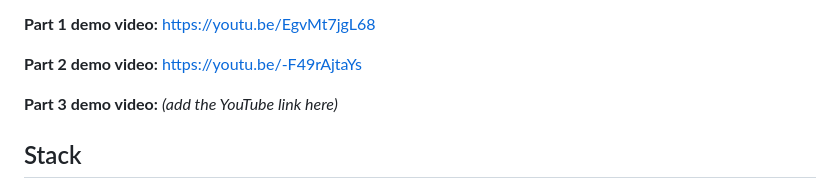
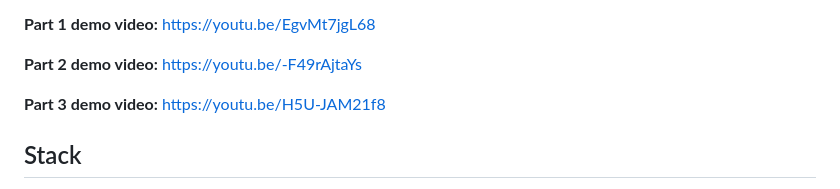
Before and after one commit to mihirjagdaw/Smart-X, a Markdown page: README.md, the part around the change. Rendered like a GitHub page.

Commit message:
Add Part 3 demo video link to README

```diff
--- a/README.md
+++ b/README.md
@@ -10,7 +10,7 @@ A vineyard IoT telemetry system. Sensors (soil moisture, canopy temperature, pow
 
 **Part 2 demo video:** https://youtu.be/-F49rAjtaYs
 
-**Part 3 demo video:** *(add the YouTube link here)*
+**Part 3 demo video:** https://youtu.be/H5U-JAM21f8
 
 ## Stack
 
```
